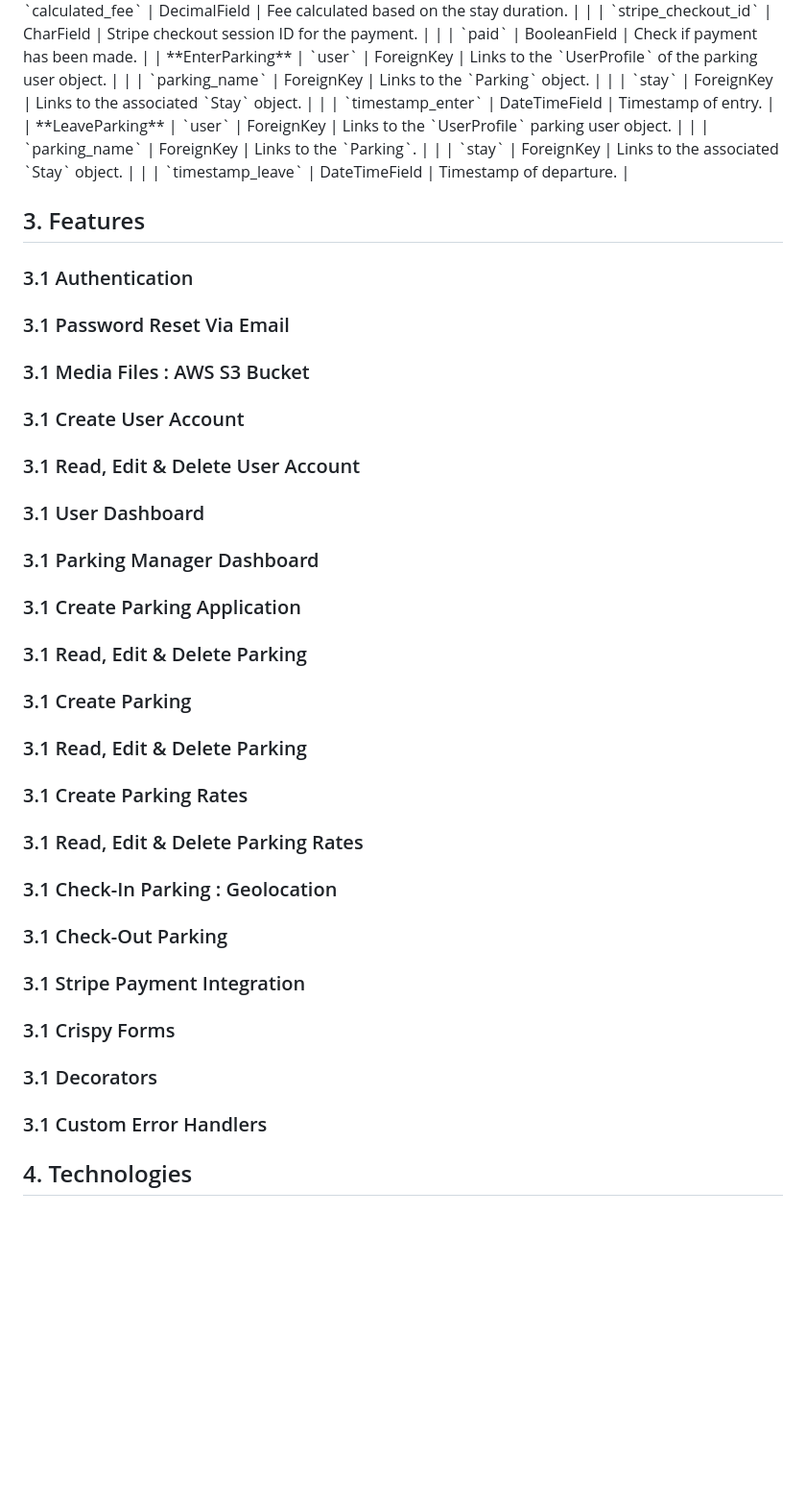
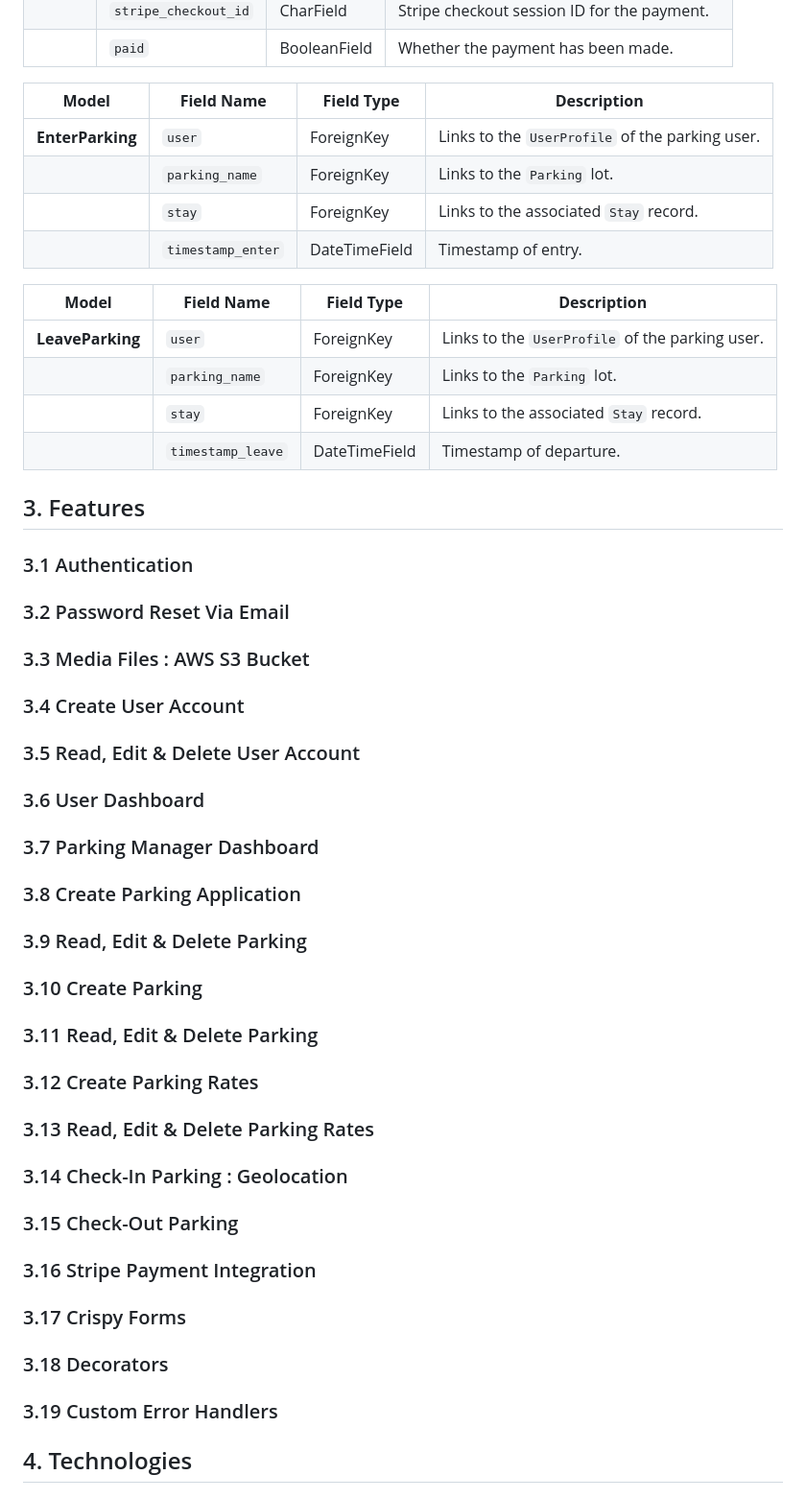
Before and after one commit to PhilMele/M4Project, a Markdown page: README.md, the part around one of its changes. Shown at 96% size. GitHub-like rendering; folded sections open; blank space fills up the shorter version.

Commit message:
Edit Readme: fix tables formating in section 2.1

```diff
--- a/README.md
+++ b/README.md
@@ -243,14 +246,21 @@ The databases are split across 3 diffrent apps:
 |                   | `calculated_fee`        | DecimalField          | Fee calculated based on the stay duration.                       |
 |                   | `stripe_checkout_id`    | CharField             | Stripe checkout session ID for the payment.                      |
-|                   | `paid`                  | BooleanField          | Check if payment has been made.                               |
-| **EnterParking**  | `user`                  | ForeignKey            | Links to the `UserProfile` of the parking user object.                  |
-|                   | `parking_name`          | ForeignKey            | Links to the `Parking` object.                                      |
-|                   | `stay`                  | ForeignKey            | Links to the associated `Stay` object.                           |
+|                   | `paid`                  | BooleanField          | Whether the payment has been made.                               |
+
+| **Model**         | **Field Name**           | **Field Type**       | **Description**                                                   |
+|--------------------|--------------------------|-----------------------|-------------------------------------------------------------------|
+| **EnterParking**  | `user`                  | ForeignKey            | Links to the `UserProfile` of the parking user.                  |
+|                   | `parking_name`          | ForeignKey            | Links to the `Parking` lot.                                      |
+|                   | `stay`                  | ForeignKey            | Links to the associated `Stay` record.                           |
 |                   | `timestamp_enter`       | DateTimeField         | Timestamp of entry.                                              |
-| **LeaveParking**  | `user`                  | ForeignKey            | Links to the `UserProfile` parking user object.                  |
-|                   | `parking_name`          | ForeignKey            | Links to the `Parking`.                                      |
-|                   | `stay`                  | ForeignKey            | Links to the associated `Stay` object.                           |
+
+| **Model**         | **Field Name**           | **Field Type**       | **Description**                                                   |
+|--------------------|--------------------------|-----------------------|-------------------------------------------------------------------|
+| **LeaveParking**  | `user`                  | ForeignKey            | Links to the `UserProfile` of the parking user.                  |
+|                   | `parking_name`          | ForeignKey            | Links to the `Parking` lot.                                      |
+|                   | `stay`                  | ForeignKey            | Links to the associated `Stay` record.                           |
 |                   | `timestamp_leave`       | DateTimeField         | Timestamp of departure.                                          |
+
 </p>
 </details>
 
@@ -258,24 +268,24 @@ The databases are split across 3 diffrent apps:
 ## 3. Features <a name="features"></a>
 
 ### 3.1 Authentication <a name="auth"></a>
-### 3.1 Password Reset Via Email <a name="password-reset"></a>
-### 3.1 Media Files : AWS S3 Bucket <a name="media-files"></a>
-### 3.1 Create User Account <a name="create-user-account"></a>
-### 3.1 Read, Edit & Delete User Account <a name="read-edit-delete-user-account"></a>
-### 3.1 User Dashboard <a name="user-dashboard"></a>
-### 3.1 Parking Manager Dashboard <a name="parking-manager-dashboard"></a>
-### 3.1 Create Parking Application <a name="create-parking"></a>
-### 3.1 Read, Edit & Delete Parking <a name="read-edit-delete-parking"></a>
-### 3.1 Create Parking <a name="create-parking"></a>
-### 3.1 Read, Edit & Delete Parking <a name="read-edit-delete-parking"></a>
-### 3.1 Create Parking Rates <a name="create-parking-rates"></a>
-### 3.1 Read, Edit & Delete Parking Rates <a name="read-edit-delete-parking-rates"></a>
-### 3.1 Check-In Parking : Geolocation <a name="check-in"></a>
-### 3.1 Check-Out Parking <a name="check-out"></a>
-### 3.1 Stripe Payment Integration <a name="stripe"></a>
-### 3.1 Crispy Forms <a name="cripsy"></a>
-### 3.1 Decorators <a name="decorators"></a>
-### 3.1 Custom Error Handlers <a name="error-handler"></a>
+### 3.2 Password Reset Via Email <a name="password-reset"></a>
+### 3.3 Media Files : AWS S3 Bucket <a name="media-files"></a>
+### 3.4 Create User Account <a name="create-user-account"></a>
+### 3.5 Read, Edit & Delete User Account <a name="read-edit-delete-user-account"></a>
+### 3.6 User Dashboard <a name="user-dashboard"></a>
+### 3.7 Parking Manager Dashboard <a name="parking-manager-dashboard"></a>
+### 3.8 Create Parking Application <a name="create-parking"></a>
+### 3.9 Read, Edit & Delete Parking <a name="read-edit-delete-parking"></a>
+### 3.10 Create Parking <a name="create-parking"></a>
+### 3.11 Read, Edit & Delete Parking <a name="read-edit-delete-parking"></a>
+### 3.12 Create Parking Rates <a name="create-parking-rates"></a>
+### 3.13 Read, Edit & Delete Parking Rates <a name="read-edit-delete-parking-rates"></a>
+### 3.14 Check-In Parking : Geolocation <a name="check-in"></a>
+### 3.15 Check-Out Parking <a name="check-out"></a>
+### 3.16 Stripe Payment Integration <a name="stripe"></a>
+### 3.17 Crispy Forms <a name="cripsy"></a>
+### 3.18 Decorators <a name="decorators"></a>
+### 3.19 Custom Error Handlers <a name="error-handler"></a>
 
 ## 4. Technologies <a name="tech"></a>
 
```
Also changed, not shown: other parts of README.md (+19 -16 lines).
